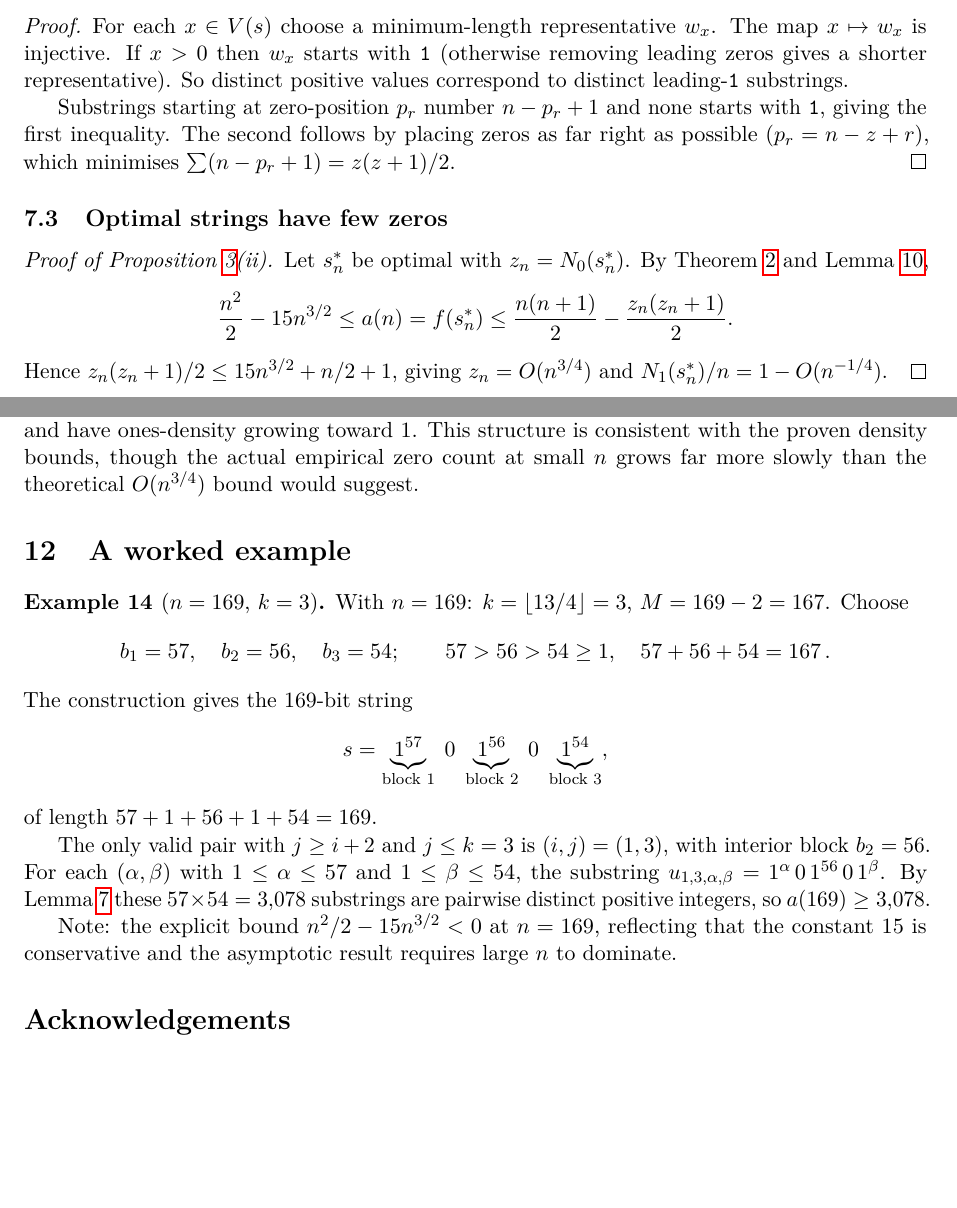
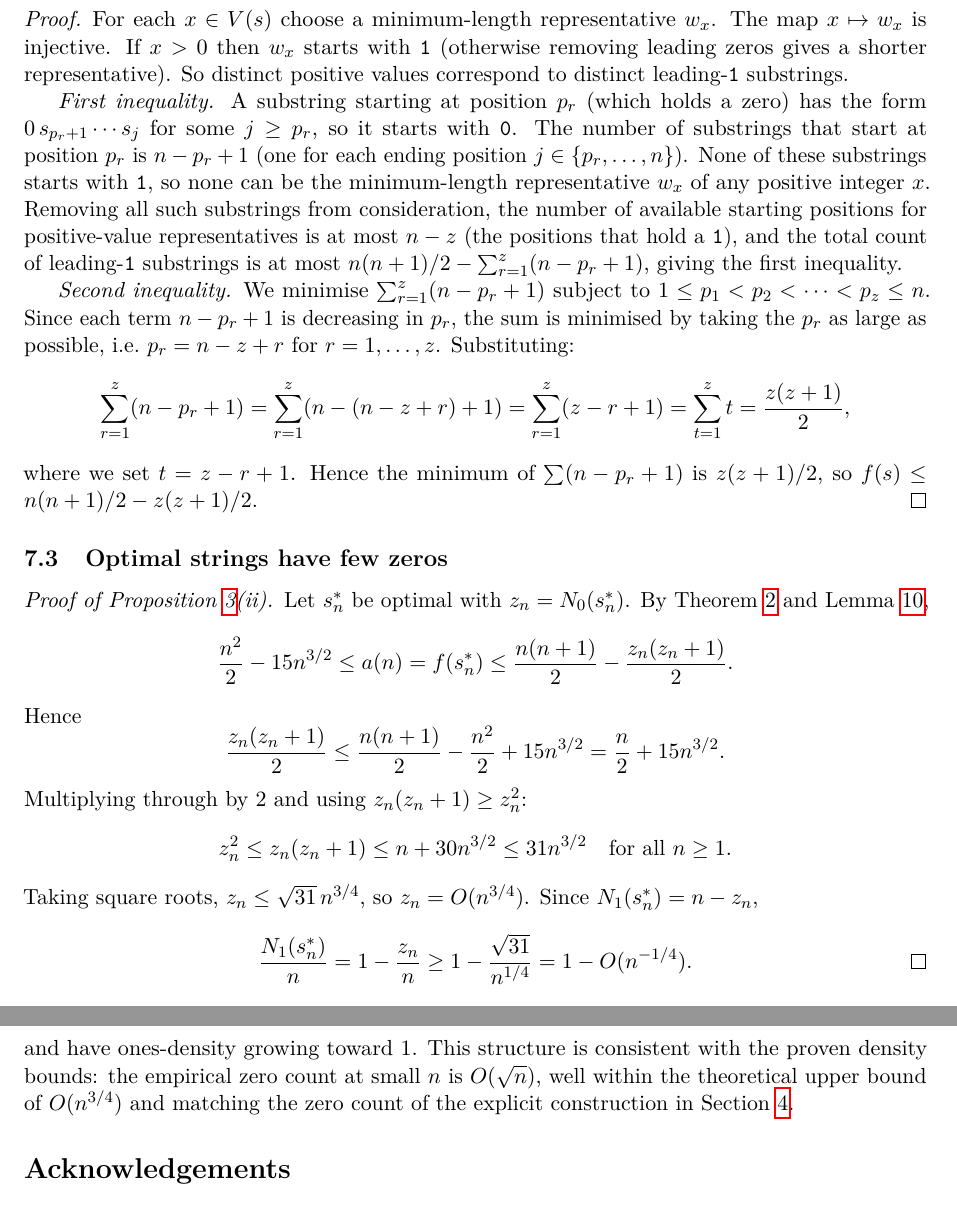
Before and after one commit to axelsmagichammer/A112509, a LaTeX paper (paper/A112509_asymptotic.tex): two parts of pages 5 and 7 of 7 before the commit and two parts of pages 6 and 8 of 8 after it, joined at a grey line, cut so that both start at the same text, the shorter picture padded with empty space. Compiled offline with pdfLaTeX.

Commit message:
Expand proofs: partition lemma, zero-position penalty, density bounds; fix algebra; remove worked example

```diff
--- a/paper/A112509_asymptotic.tex
+++ b/paper/A112509_asymptotic.tex
@@ -413,10 +433,34 @@ $\mathtt{1}$ (otherwise removing leading zeros gives a shorter
 representative).  So distinct positive values correspond to distinct
 leading-$\mathtt{1}$ substrings.
 
-Substrings starting at zero-position $p_r$ number $n-p_r+1$ and none
-starts with~$\mathtt{1}$, giving the first inequality.  The second
-follows by placing zeros as far right as possible ($p_r=n-z+r$), which
-minimises $\sum(n-p_r+1)=z(z+1)/2$.
+\textit{First inequality.}
+A substring starting at position $p_r$ (which holds a zero) has the
+form $0\,s_{p_r+1}\cdots s_j$ for some $j\ge p_r$, so it starts
+with~$\mathtt{0}$.  The number of substrings that start at position
+$p_r$ is $n-p_r+1$ (one for each ending position $j\in\{p_r,\ldots,n\}$).
+None of these substrings starts with~$\mathtt{1}$, so none can be the
+minimum-length representative $w_x$ of any positive integer $x$.
+Removing all such substrings from consideration, the number of
+available starting positions for positive-value representatives is at
+most $n-z$ (the positions that hold a~$\mathtt{1}$), and the total
+count of leading-$\mathtt{1}$ substrings is at most
+$n(n+1)/2-\sum_{r=1}^{z}(n-p_r+1)$, giving the first inequality.
+
+\textit{Second inequality.}
+We minimise $\sum_{r=1}^{z}(n-p_r+1)$ subject to
+$1\le p_1<p_2<\cdots<p_z\le n$.  Since each term $n-p_r+1$
+is decreasing in $p_r$, the sum is minimised by taking the $p_r$ as
+large as possible, i.e.\ $p_r=n-z+r$ for $r=1,\ldots,z$.
+Substituting:
+\[
+  \sum_{r=1}^{z}(n-p_r+1)
+  = \sum_{r=1}^{z}(n-(n-z+r)+1)
+  = \sum_{r=1}^{z}(z-r+1)
+  = \sum_{t=1}^{z}t
+  = \frac{z(z+1)}{2},
+\]
+where we set $t=z-r+1$.  Hence the minimum of $\sum(n-p_r+1)$ is
+$z(z+1)/2$, so $f(s)\le n(n+1)/2-z(z+1)/2$.
 \end{proof}
 
 \subsection{Optimal strings have few zeros}
@@ -429,8 +473,23 @@ Theorem~\ref{thm:quant} and Lemma~\ref{lem:zero-pos},
   \le a(n)=f(s_n^*)
   \le\frac{n(n+1)}{2}-\frac{z_n(z_n+1)}{2}.
 \]
-Hence $z_n(z_n+1)/2\le15n^{3/2}+n/2+1$, giving $z_n=O(n^{3/4})$ and
-$\ones(s_n^*)/n=1-O(n^{-1/4})$.
+Hence
+\[
+  \frac{z_n(z_n+1)}{2}
+  \le\frac{n(n+1)}{2}-\frac{n^2}{2}+15n^{3/2}
+  =\frac{n}{2}+15n^{3/2}.
+\]
+Multiplying through by $2$ and using $z_n(z_n+1)\ge z_n^2$:
+\[
+  z_n^2 \le z_n(z_n+1) \le n+30n^{3/2} \le 31n^{3/2}
+  \quad\text{for all }n\ge1.
+\]
+Taking square roots, $z_n \le \sqrt{31}\,n^{3/4}$, so
+$z_n=O(n^{3/4})$.  Since $\ones(s_n^*)=n-z_n$,
+\[
+  \frac{\ones(s_n^*)}{n} = 1-\frac{z_n}{n} \ge 1-\frac{\sqrt{31}}{n^{1/4}}
+  = 1-O(n^{-1/4}).\qedhere
+\]
 \end{proof}
 
 \section{Upper bounds via the zero structure}\label{sec:zeros}
@@ -533,37 +592,10 @@ Empirically, all optimal strings for $n\le150$ follow a similar
 principle: they begin with a long run of ones, followed by
 decreasing-length one-blocks with a fixed separator prefix
 $1,2,1,1,\ldots$, and have ones-density growing toward $1$.  This
-structure is consistent with the proven density bounds, though the
-actual empirical zero count at small $n$ grows far more slowly than the
-theoretical $O(n^{3/4})$ bound would suggest.
-
-\section{A worked example}\label{sec:example}
-
-\begin{example}[$n=169$, $k=3$]
-With $n=169$: $k=\lfloor13/4\rfloor=3$, $M=169-2=167$.  Choose
-\[
-  b_1=57,\quad b_2=56,\quad b_3=54;\qquad
-  57>56>54\ge1,\quad57+56+54=167\,.
-\]
-The construction gives the 169-bit string
-\[
-  s=\underbrace{1^{57}}_{\text{block }1}\;0\;
-    \underbrace{1^{56}}_{\text{block }2}\;0\;
-    \underbrace{1^{54}}_{\text{block }3},
-\]
-of length $57+1+56+1+54=169$.
-
-The only valid pair with $j\ge i+2$ and $j\le k=3$ is $(i,j)=(1,3)$,
-with interior block $b_2=56$.  For each $(\alpha,\beta)$ with
-$1\le\alpha\le57$ and $1\le\beta\le54$, the substring
-$u_{1,3,\alpha,\beta}=1^{\alpha}\,0\,1^{56}\,0\,1^{\beta}$.
-By Lemma~\ref{lem:inject} these $57\times54=3{,}078$ substrings are
-pairwise distinct positive integers, so $a(169)\ge3{,}078$.
-
-Note: the explicit bound $n^2/2-15n^{3/2}<0$ at $n=169$, reflecting
-that the constant $15$ is conservative and the asymptotic result
-requires large $n$ to dominate.
-\end{example}
+structure is consistent with the proven density bounds: the empirical
+zero count at small $n$ is $O(\sqrt{n})$, well within the theoretical
+upper bound of $O(n^{3/4})$ and matching the zero count of the explicit
+construction in Section~\ref{sec:construction}.
 
 \section*{Acknowledgements}
 
```
Also changed, not shown: paper/A112509_asymptotic.pdf, paper/A112509_asymptotic.tex (26 more changed lines).
